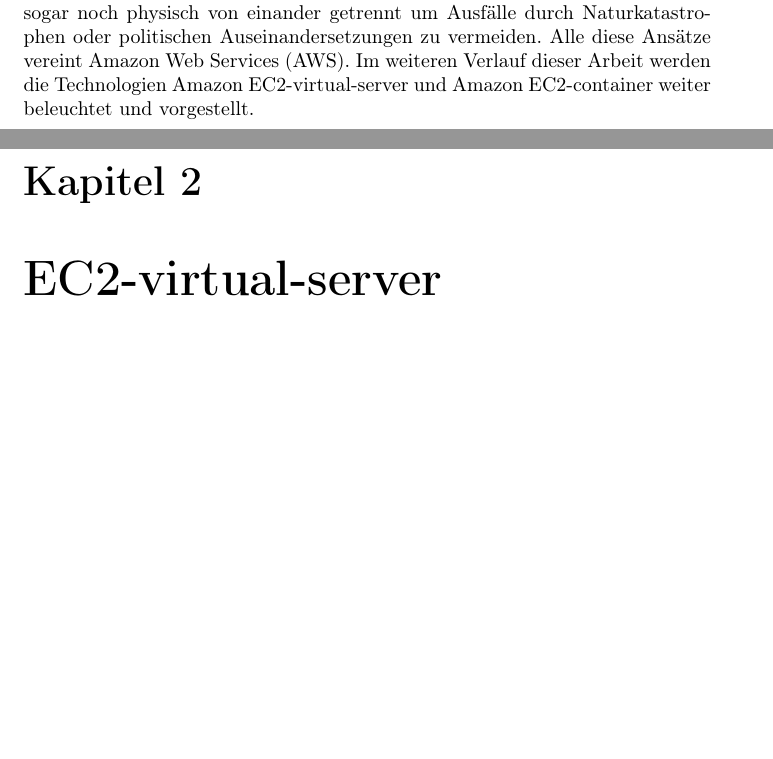
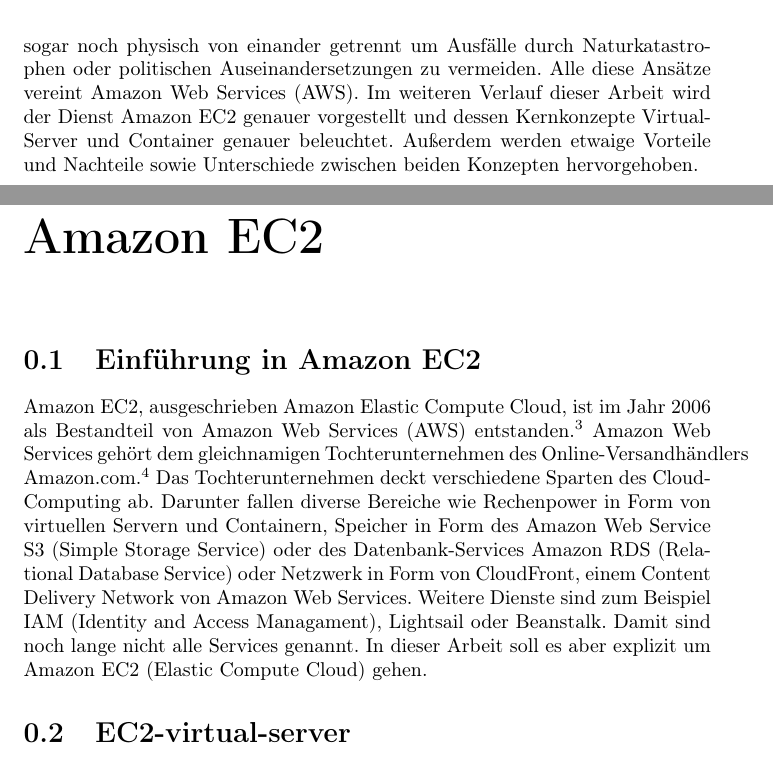
Before and after one commit to shibumi/aws-ec2-project-paper, a LaTeX document (essay.tex): two parts of pages 4 and 5 of 9 before the commit and two parts of pages 4 and 5 of 7 after it, joined at a grey line, cut so that both start at the same text, the shorter picture padded with empty space. Compiled offline with pdfLaTeX.

Commit message:
changed table of contents and added introduction to Amazon EC2

```diff
--- a/essay.tex
+++ b/essay.tex
@@ -54,18 +55,38 @@
 zu verteilen. Im Idealfall sind diese Server sogar noch physisch von
 einander getrennt um Ausfälle durch Naturkatastrophen oder politischen
 Auseinandersetzungen zu vermeiden.  Alle diese Ansätze vereint Amazon
-Web Services (AWS). Im weiteren Verlauf dieser Arbeit werden die
-Technologien Amazon EC2-virtual-server und Amazon EC2-container weiter
-beleuchtet und vorgestellt.
+Web Services (AWS). Im weiteren Verlauf dieser Arbeit wird der Dienst
+Amazon EC2 genauer vorgestellt und dessen Kernkonzepte Virtual-Server
+und Container genauer beleuchtet. Außerdem werden etwaige Vorteile und
+Nachteile sowie Unterschiede zwischen beiden Konzepten hervorgehoben.
 \begin{figure}
     \centering
     \includegraphics[width=1.0\textwidth]{figures/scalability.pdf}
     \caption{Verdeutlichung Horizontaler Skalierung}\label{fig:1}
 \end{figure}
-\chapter{EC2-virtual-server}
+\chapter*{Amazon EC2}
+\addcontentsline{toc}{chapter}{Amazon EC2}
+\section{Einführung in Amazon EC2}
+Amazon EC2, ausgeschrieben Amazon Elastic Compute Cloud, ist im Jahr
+2006 als Bestandteil von Amazon Web Services (AWS)
+entstanden.\footcite{AWS} Amazon Web Services gehört dem gleichnamigen
+Tochterunternehmen des Online-Versandhändlers Amazon.com.\footcite{WIK}
+Das Tochterunternehmen deckt verschiedene Sparten des Cloud-Computing
+ab. Darunter fallen diverse Bereiche wie Rechenpower in Form von
+virtuellen Servern und Containern, Speicher in Form des Amazon Web
+Service S3 (Simple Storage Service) oder des Datenbank-Services Amazon
+RDS (Relational Database Service) oder Netzwerk in Form von CloudFront,
+einem Content Delivery Network von Amazon Web Services. Weitere Dienste
+sind zum Beispiel IAM (Identity and Access Managament), Lightsail oder Beanstalk.
+Damit sind noch lange nicht alle Services genannt. In dieser Arbeit soll
+es aber explizit um Amazon EC2 (Elastic Compute Cloud) gehen.
 
-\chapter{EC2-container}
-\chapter{Unterschiede zwischen EC2-virtual-server und EC2-container}
+
+
+
+\section{EC2-virtual-server}
+\section{EC2-container}
+\section{Unterschiede zwischen EC2-virtual-server und EC2-container}
 \nocite{*}
 \printbibliography
 \listoffigures
```
Also changed, not shown: essay.tex (3 more changed lines).
